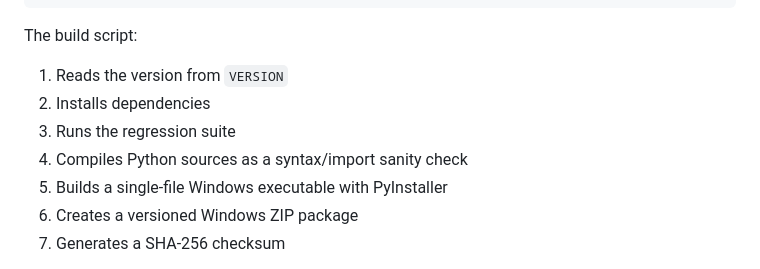
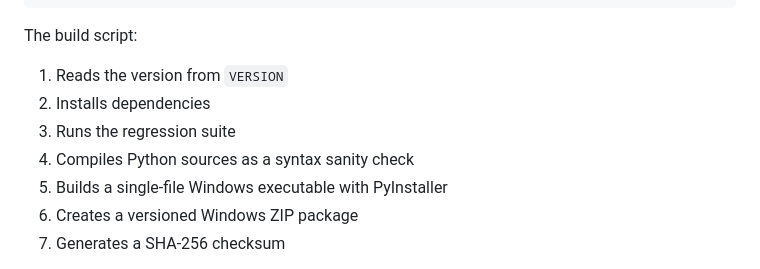
Before and after one commit to danieloculus0-bot/AIscend, a Markdown page: README.md, the part around the change. GitHub-like rendering.

Commit message:
Clarify build validation wording

```diff
--- a/README.md
+++ b/README.md
@@ -105,7 +105,7 @@ The build script:
 1. Reads the version from `VERSION`
 2. Installs dependencies
 3. Runs the regression suite
-4. Compiles Python sources as a syntax/import sanity check
+4. Compiles Python sources as a syntax sanity check
 5. Builds a single-file Windows executable with PyInstaller
 6. Creates a versioned Windows ZIP package
 7. Generates a SHA-256 checksum
```
